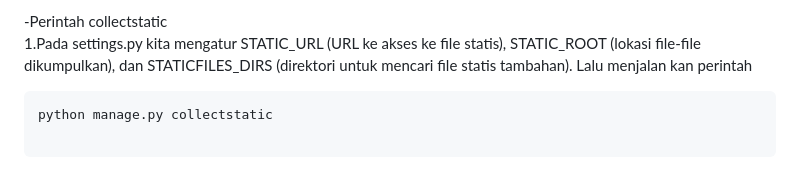
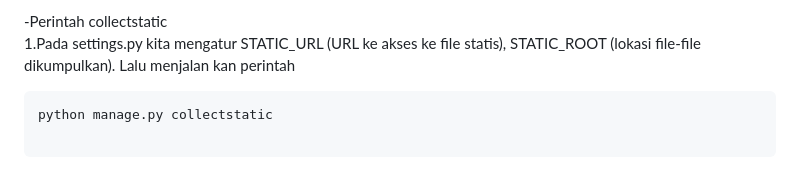
Before and after one commit to gnh374/Medicine_Stock, a Markdown page: README.md, the part around the change. Rendered like a GitHub page.

Commit message:
Menyelesaikan Tugas 6

````diff
--- a/README.md
+++ b/README.md
@@ -341,7 +341,7 @@ div class="card-container" id ="item_card"
 6.Kemudian kita mengatur agar button add product dalam form saat di klik akan memanggil function addProduct()
 
 -Perintah collectstatic <br>
-1.Pada settings.py kita mengatur STATIC_URL (URL ke akses ke file statis), STATIC_ROOT (lokasi file-file dikumpulkan), dan STATICFILES_DIRS (direktori untuk mencari file statis tambahan). Lalu menjalan kan perintah
+1.Pada settings.py kita mengatur STATIC_URL (URL ke akses ke file statis), STATIC_ROOT (lokasi file-file dikumpulkan). Lalu menjalan kan perintah
 ```
 python manage.py collectstatic
 
````
